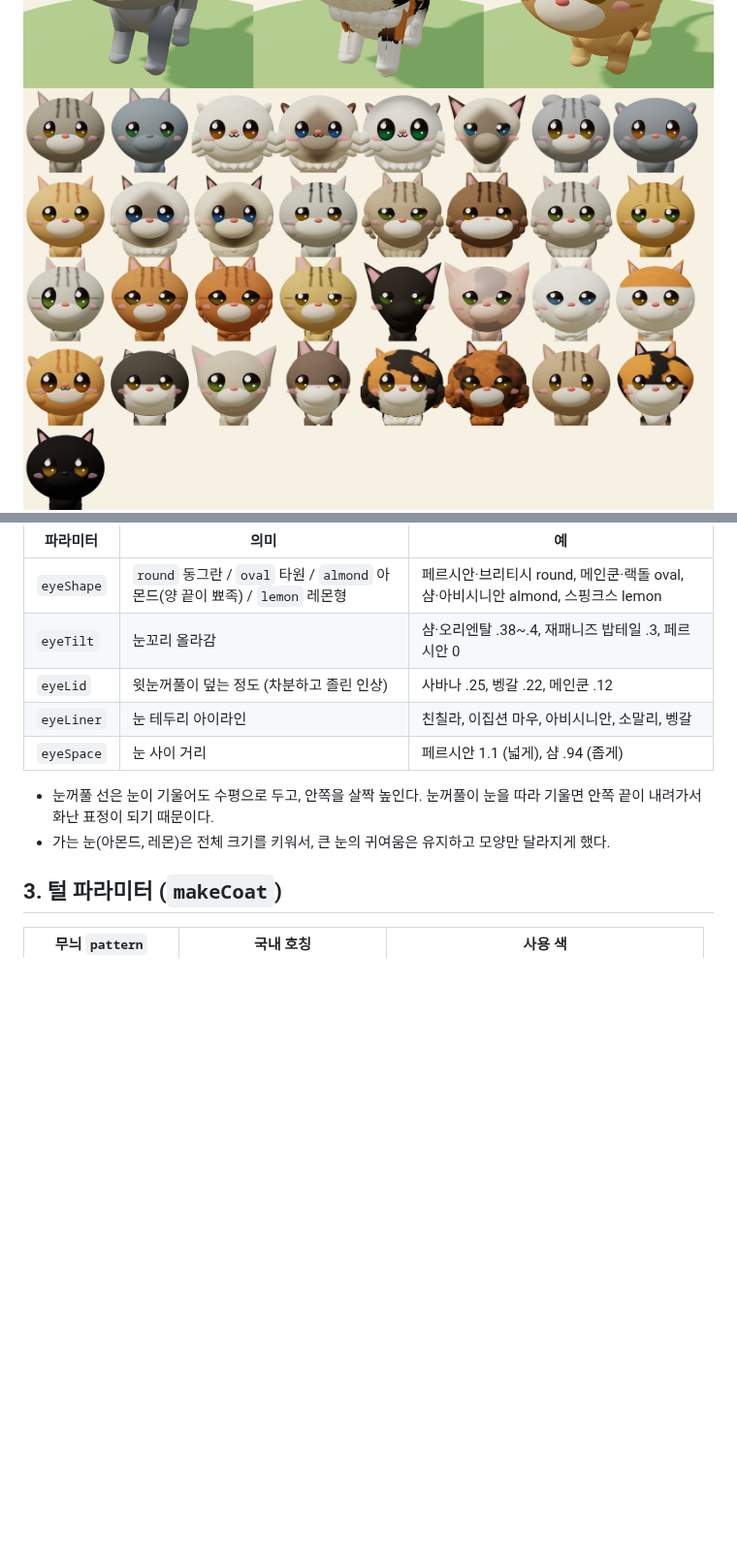
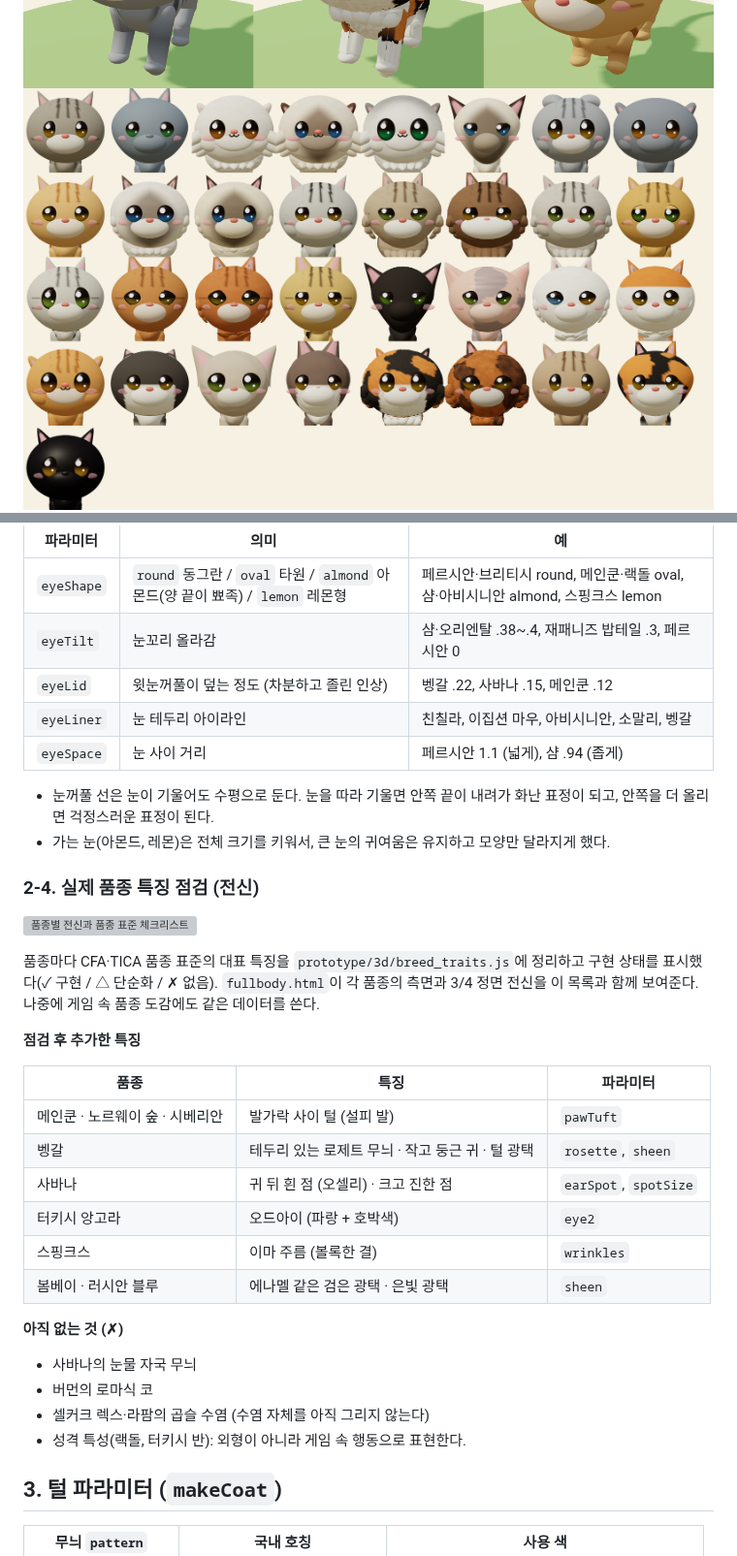
Before and after one commit to leerowoonsaenghwal/review, a Markdown page: cat-island/docs/CAT_CATALOG.md, 2 parts joined by grey strips. Shown at 97% size. Drawn GitHub-style; pictures changed too: cat-island/docs/images/eyes_3d.png, cat-island/docs/images/faces_front.png; blank space fills up the shorter version; grey boxes are pictures that could not be loaded.

```diff
--- a/cat-island/docs/CAT_CATALOG.md
+++ b/cat-island/docs/CAT_CATALOG.md
@@ -144,12 +144,36 @@ root
 |---|---|---|
 | `eyeShape` | `round` 동그란 / `oval` 타원 / `almond` 아몬드(양 끝이 뾰족) / `lemon` 레몬형 | 페르시안·브리티시 round, 메인쿤·랙돌 oval, 샴·아비시니안 almond, 스핑크스 lemon |
 | `eyeTilt` | 눈꼬리 올라감 | 샴·오리엔탈 .38~.4, 재패니즈 밥테일 .3, 페르시안 0 |
-| `eyeLid` | 윗눈꺼풀이 덮는 정도 (차분하고 졸린 인상) | 사바나 .25, 벵갈 .22, 메인쿤 .12 |
+| `eyeLid` | 윗눈꺼풀이 덮는 정도 (차분하고 졸린 인상) | 벵갈 .22, 사바나 .15, 메인쿤 .12 |
 | `eyeLiner` | 눈 테두리 아이라인 | 친칠라, 이집션 마우, 아비시니안, 소말리, 벵갈 |
 | `eyeSpace` | 눈 사이 거리 | 페르시안 1.1 (넓게), 샴 .94 (좁게) |
 
-- 눈꺼풀 선은 눈이 기울어도 수평으로 두고, 안쪽을 살짝 높인다. 눈꺼풀이 눈을 따라 기울면 안쪽 끝이 내려가서 화난 표정이 되기 때문이다.
+- 눈꺼풀 선은 눈이 기울어도 수평으로 둔다. 눈을 따라 기울면 안쪽 끝이 내려가 화난 표정이 되고, 안쪽을 더 올리면 걱정스러운 표정이 된다.
 - 가는 눈(아몬드, 레몬)은 전체 크기를 키워서, 큰 눈의 귀여움은 유지하고 모양만 달라지게 했다.
+
+### 2-4. 실제 품종 특징 점검 (전신)
+
+![품종별 전신과 품종 표준 체크리스트](images/fullbody_audit.png)
+
+품종마다 CFA·TICA 품종 표준의 대표 특징을 `prototype/3d/breed_traits.js`에 정리하고 구현 상태를 표시했다(✓ 구현 / △ 단순화 / ✗ 없음).
+`fullbody.html`이 각 품종의 측면과 3/4 정면 전신을 이 목록과 함께 보여준다. 나중에 게임 속 품종 도감에도 같은 데이터를 쓴다.
+
+**점검 후 추가한 특징**
+
+| 품종 | 특징 | 파라미터 |
+|---|---|---|
+| 메인쿤 · 노르웨이 숲 · 시베리안 | 발가락 사이 털 (설피 발) | `pawTuft` |
+| 벵갈 | 테두리 있는 로제트 무늬 · 작고 둥근 귀 · 털 광택 | `rosette`, `sheen` |
+| 사바나 | 귀 뒤 흰 점 (오셀리) · 크고 진한 점 | `earSpot`, `spotSize` |
+| 터키시 앙고라 | 오드아이 (파랑 + 호박색) | `eye2` |
+| 스핑크스 | 이마 주름 (볼록한 결) | `wrinkles` |
+| 봄베이 · 러시안 블루 | 에나멜 같은 검은 광택 · 은빛 광택 | `sheen` |
+
+**아직 없는 것 (✗)**
+- 사바나의 눈물 자국 무늬
+- 버먼의 로마식 코
+- 셀커크 렉스·라팜의 곱슬 수염 (수염 자체를 아직 그리지 않는다)
+- 성격 특성(랙돌, 터키시 반): 외형이 아니라 게임 속 행동으로 표현한다.
 
 ## 3. 털 파라미터 (`makeCoat`)
 
```
Also changed, not shown: cat-island/docs/images/breeds_3d.png, cat-island/docs/images/longhair_3d.png, cat-island/docs/images/silhouettes.png, 4 other files.
